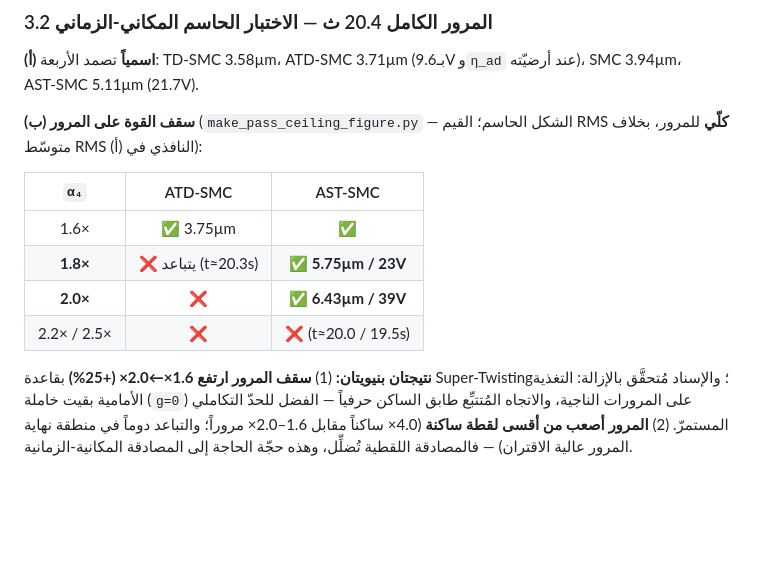
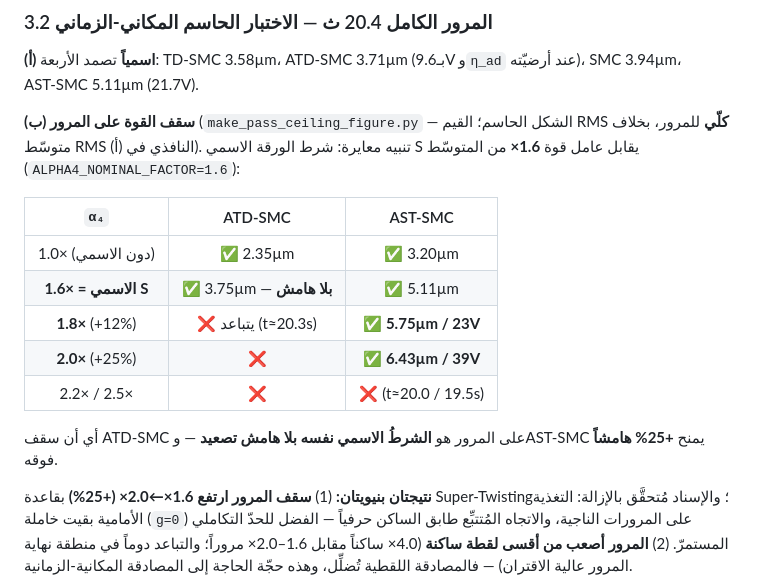
Before and after one commit to samo14s/active-vibration-control-plate-during-milling, a Markdown page: docs/report.md, the part around the change. Drawn GitHub-style; blank space fills up the shorter version.

```diff
--- a/docs/report.md
+++ b/docs/report.md
@@ -485,14 +485,19 @@ ATD وحده يصمد (البدء الليّن). ⁴ AST وحده نظيف (`g
 أرضيّته)، SMC 3.94µm، AST‑SMC 5.11µm (21.7V).
 
 **(ب) سقف القوة على المرور** (`make_pass_ceiling_figure.py` — الشكل الحاسم؛ القيم RMS
-**كلّي** للمرور، بخلاف متوسّط RMS النافذي في (أ)):
+**كلّي** للمرور، بخلاف متوسّط RMS النافذي في (أ)). تنبيه معايرة: شرط الورقة الاسمي S
+يقابل عامل قوة **1.6×** من المتوسّط (`ALPHA4_NOMINAL_FACTOR=1.6`):
 
 | `α₄` | ATD‑SMC | AST‑SMC |
 |:---:|:---:|:---:|
-| 1.6× | ✅ 3.75µm | ✅ |
-| **1.8×** | ❌ يتباعد (t≈20.3s) | ✅ **5.75µm / 23V** |
-| **2.0×** | ❌ | ✅ **6.43µm / 39V** |
+| 1.0× (دون الاسمي) | ✅ 2.35µm | ✅ 3.20µm |
+| **1.6× = الاسمي S** | ✅ 3.75µm — **بلا هامش** | ✅ 5.11µm |
+| **1.8×** (+12%) | ❌ يتباعد (t≈20.3s) | ✅ **5.75µm / 23V** |
+| **2.0×** (+25%) | ❌ | ✅ **6.43µm / 39V** |
 | 2.2× / 2.5× | ❌ | ❌ (t≈20.0 / 19.5s) |
+
+أي أن سقف ATD‑SMC على المرور هو **الشرطُ الاسمي نفسه بلا هامش تصعيد** — وAST‑SMC
+يمنح **+25% هامشاً** فوقه.
 
 **نتيجتان بنيويتان:** (1) **سقف المرور ارتفع 1.6×←2.0× (+25%)** بقاعدة Super‑Twisting؛
 والإسناد مُتحقَّق بالإزالة: التغذية الأمامية بقيت خاملة (`g=0`) على المرورات الناجية،
```
Also changed, not shown: README.md (+8 -6 lines).
